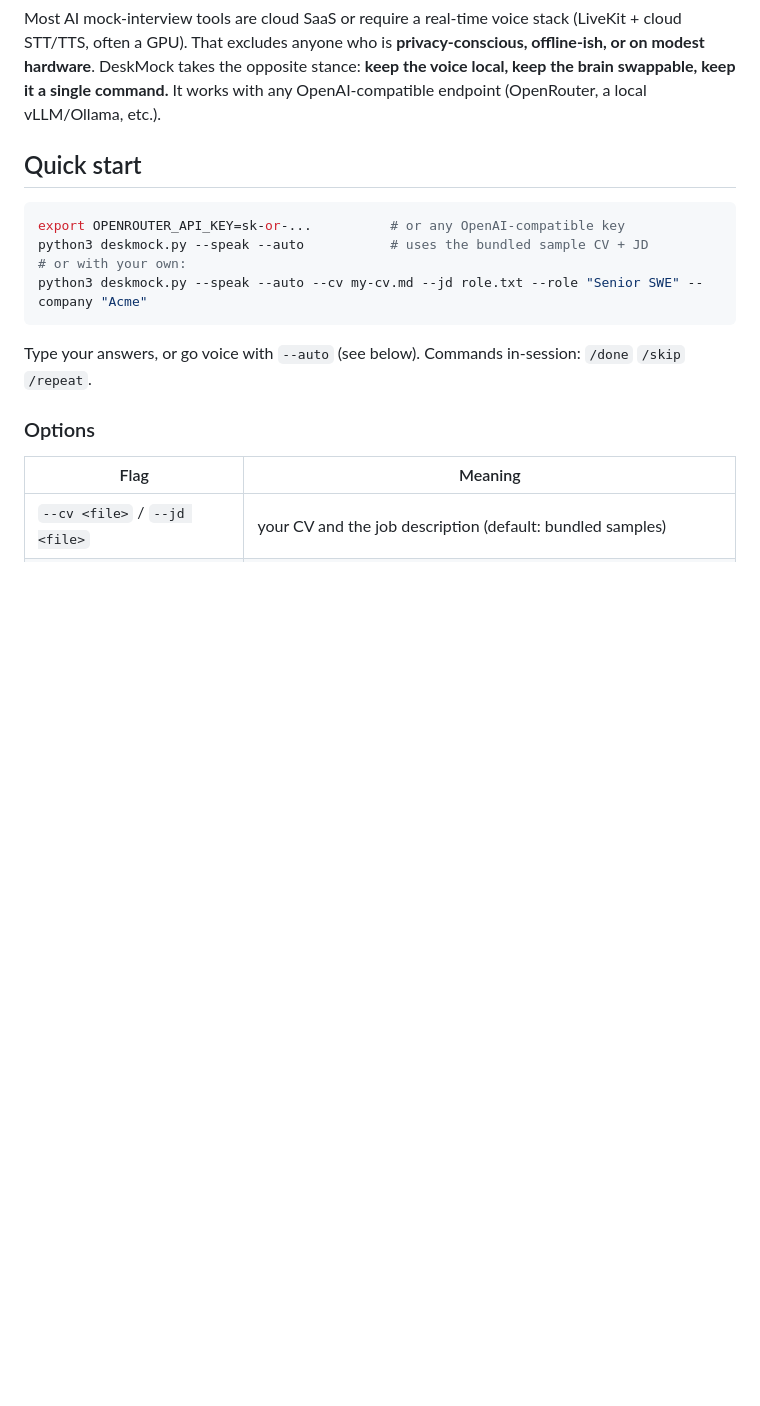
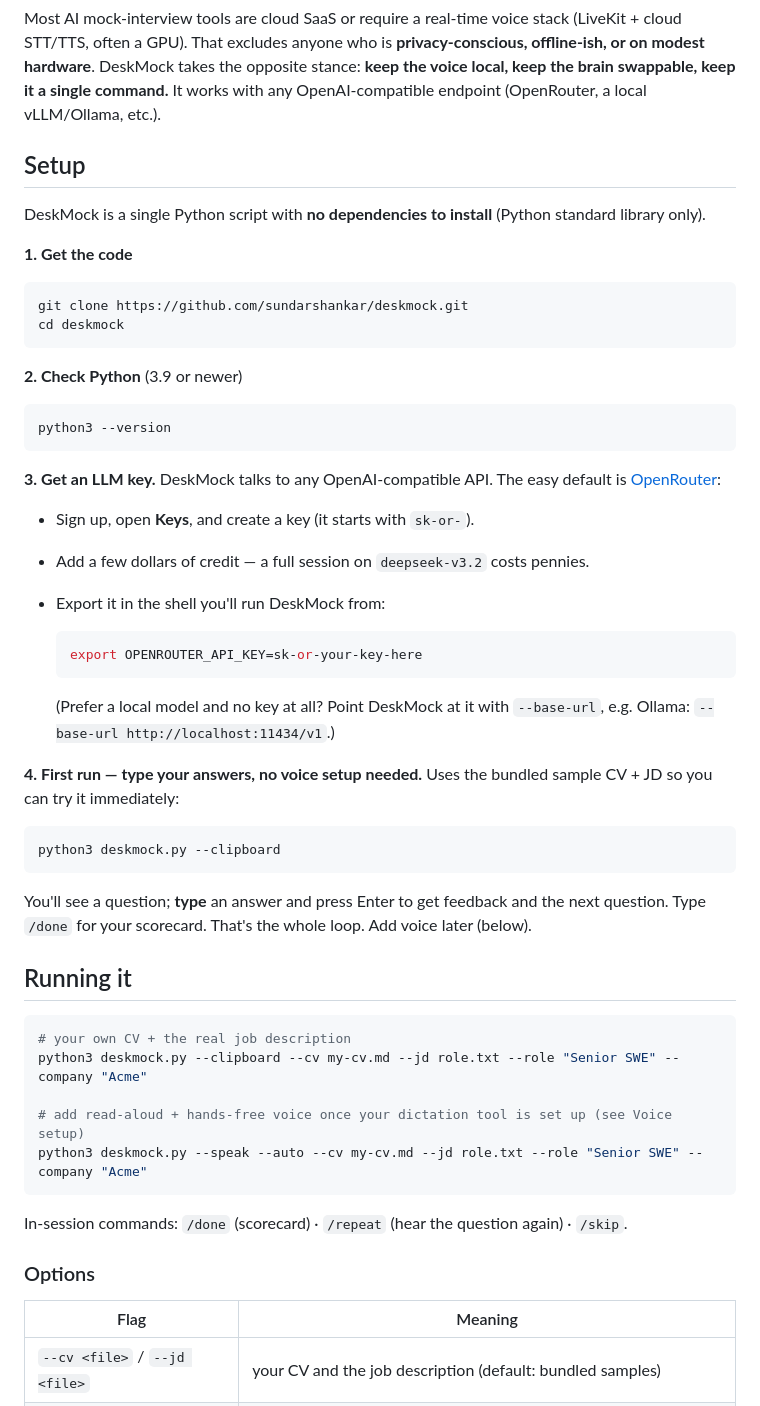
Before and after one commit to sundarshankar/deskmock, a Markdown page: README.md, the part around one of its changes. GitHub-like rendering; blank space fills up the shorter version.

````diff
--- a/README.md
+++ b/README.md
@@ -22,16 +22,54 @@ often a GPU). That excludes anyone who is **privacy-conscious, offline-ish, or o
 DeskMock takes the opposite stance: **keep the voice local, keep the brain swappable, keep it a single
 command.** It works with any OpenAI-compatible endpoint (OpenRouter, a local vLLM/Ollama, etc.).
 
-## Quick start
+## Setup
+
+DeskMock is a single Python script with **no dependencies to install** (Python standard library only).
+
+**1. Get the code**
 
 ```bash
-export OPENROUTER_API_KEY=sk-or-...          # or any OpenAI-compatible key
-python3 deskmock.py --speak --auto           # uses the bundled sample CV + JD
-# or with your own:
+git clone https://github.com/sundarshankar/deskmock.git
+cd deskmock
+```
+
+**2. Check Python** (3.9 or newer)
+
+```bash
+python3 --version
+```
+
+**3. Get an LLM key.** DeskMock talks to any OpenAI-compatible API. The easy default is [OpenRouter](https://openrouter.ai):
+
+- Sign up, open **Keys**, and create a key (it starts with `sk-or-`).
+- Add a few dollars of credit — a full session on `deepseek-v3.2` costs pennies.
+- Export it in the shell you'll run DeskMock from:
+
+  ```bash
+  export OPENROUTER_API_KEY=sk-or-your-key-here
+  ```
+
+  (Prefer a local model and no key at all? Point DeskMock at it with `--base-url`, e.g. Ollama: `--base-url http://localhost:11434/v1`.)
+
+**4. First run — type your answers, no voice setup needed.** Uses the bundled sample CV + JD so you can try it immediately:
+
+```bash
+python3 deskmock.py --clipboard
+```
+
+You'll see a question; **type** an answer and press Enter to get feedback and the next question. Type `/done` for your scorecard. That's the whole loop. Add voice later (below).
+
+## Running it
+
+```bash
+# your own CV + the real job description
+python3 deskmock.py --clipboard --cv my-cv.md --jd role.txt --role "Senior SWE" --company "Acme"
+
+# add read-aloud + hands-free voice once your dictation tool is set up (see Voice setup)
 python3 deskmock.py --speak --auto --cv my-cv.md --jd role.txt --role "Senior SWE" --company "Acme"
 ```
 
-Type your answers, or go voice with `--auto` (see below). Commands in-session: `/done` `/skip` `/repeat`.
+In-session commands: `/done` (scorecard) · `/repeat` (hear the question again) · `/skip`.
 
 ### Options
 
````
Also changed, not shown: other parts of README.md (+26 -10 lines).
